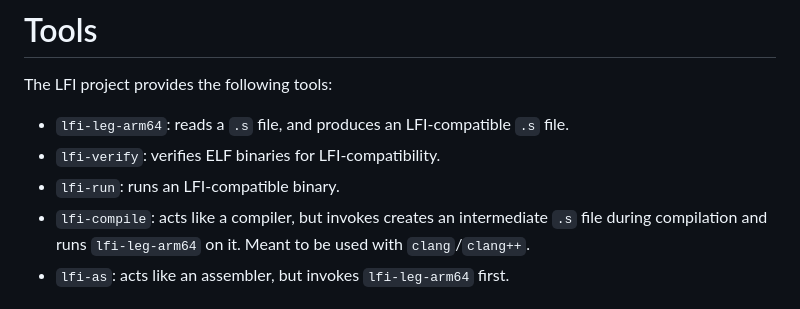
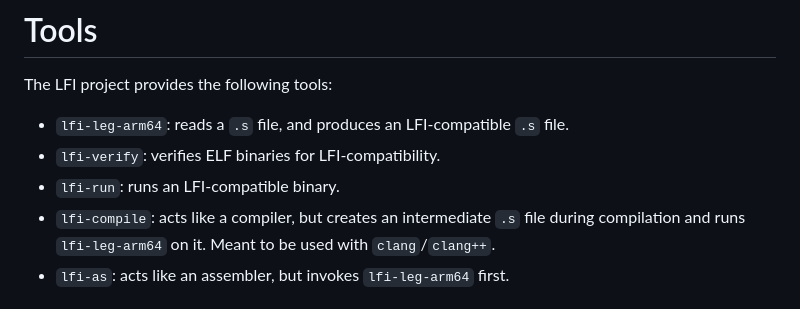
Before and after one commit to zyedidia/lfi, a Markdown page: README.md, the part around the change. Drawn GitHub-style.

```diff
--- a/README.md
+++ b/README.md
@@ -65,7 +65,7 @@ The LFI project provides the following tools:
 * `lfi-leg-arm64`: reads a `.s` file, and produces an LFI-compatible `.s` file.
 * `lfi-verify`: verifies ELF binaries for LFI-compatibility.
 * `lfi-run`: runs an LFI-compatible binary.
-* `lfi-compile`: acts like a compiler, but invokes creates an intermediate `.s`
+* `lfi-compile`: acts like a compiler, but creates an intermediate `.s`
   file during compilation and runs `lfi-leg-arm64` on it. Meant to be used with
   `clang`/`clang++`.
 * `lfi-as`: acts like an assembler, but invokes `lfi-leg-arm64` first.
```
